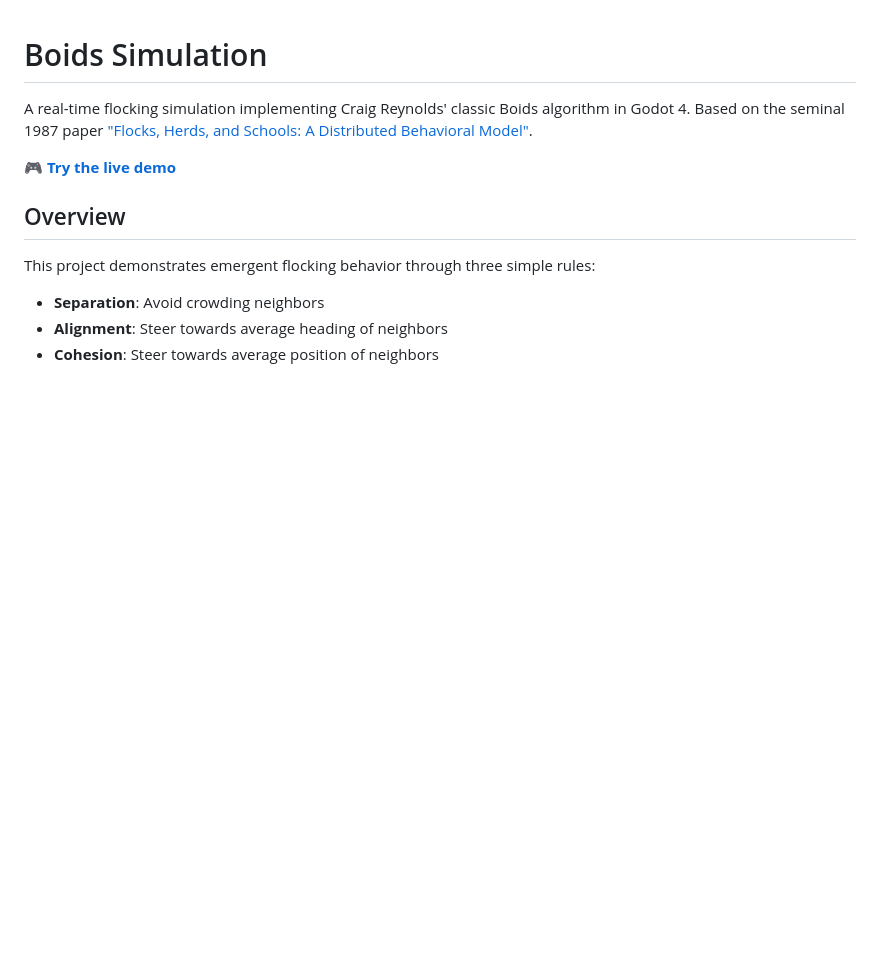
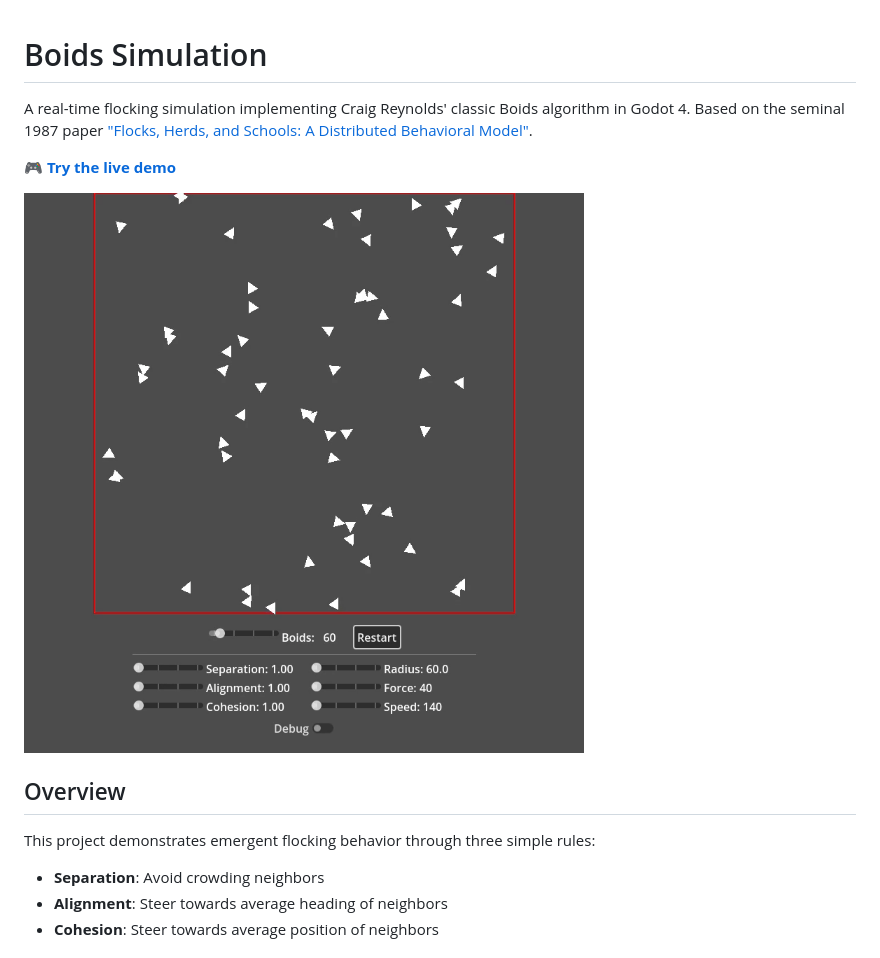
Before and after one commit to Loethor/boids-gdt, a Markdown page: README.md, the part around the change printed below. GitHub-like rendering; pictures changed too: images/boids.gif (added); blank space fills up the shorter version.

```diff
--- a/README.md
+++ b/README.md
@@ -4,6 +4,7 @@ A real-time flocking simulation implementing Craig Reynolds' classic Boids algor
 
 🎮 **[Try the live demo](https://loethor.github.io/boids-gdt/)**
 
+![Boids Simulation](images/boids.gif)
 
 ## Overview
 
```
Also changed, not shown: other parts of README.md (+2 -0 lines), boids.png (added), 3 other files.
